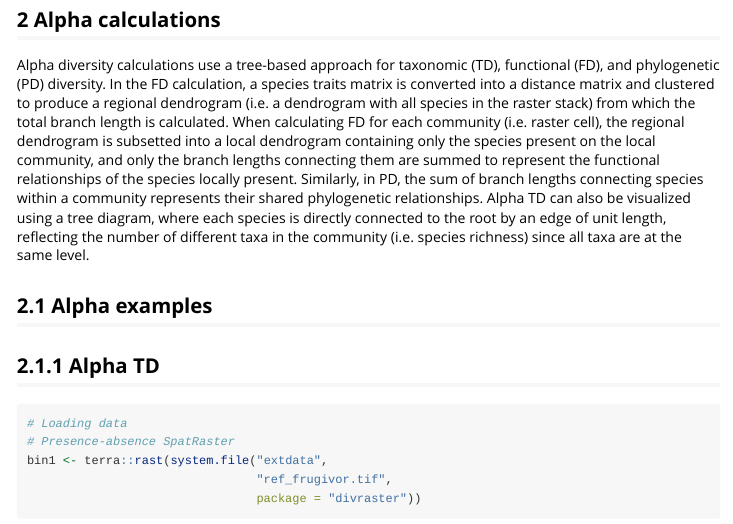
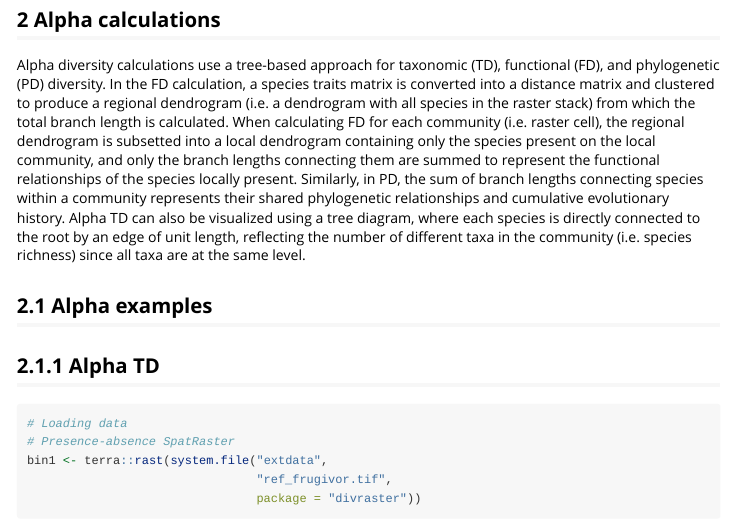
Before and after one commit to flaviomoc/divraster, an R Markdown document (vignettes/divraster-vignette.Rmd): the page in a window 1100 px wide, from 780 px down. Rendered offline with R 4.5, knitr and Pandoc, with nearby package versions; some code elsewhere in the file could not run offline.

Commit message:
minor changes in readme and vignette

```diff
--- a/vignettes/divraster-vignette.Rmd
+++ b/vignettes/divraster-vignette.Rmd
@@ -45,7 +45,7 @@ Macroecological studies have been increasingly utilized in the context of climat
 
 ## 2 Alpha calculations {#alpha}
 
-Alpha diversity calculations use a tree-based approach for taxonomic (TD), functional (FD), and phylogenetic (PD) diversity. In the FD calculation, a species traits matrix is converted into a distance matrix and clustered to produce a regional dendrogram (i.e. a dendrogram with all species in the raster stack) from which the total branch length is calculated. When calculating FD for each community (i.e. raster cell), the regional dendrogram is subsetted into a local dendrogram containing only the species present on the local community, and only the branch lengths connecting them are summed to represent the functional relationships of the species locally present. Similarly, in PD, the sum of branch lengths connecting species within a community represents their shared phylogenetic relationships. Alpha TD can also be visualized using a tree diagram, where each species is directly connected to the root by an edge of unit length, reflecting the number of different taxa in the community (i.e. species richness) since all taxa are at the same level.
+Alpha diversity calculations use a tree-based approach for taxonomic (TD), functional (FD), and phylogenetic (PD) diversity. In the FD calculation, a species traits matrix is converted into a distance matrix and clustered to produce a regional dendrogram (i.e. a dendrogram with all species in the raster stack) from which the total branch length is calculated. When calculating FD for each community (i.e. raster cell), the regional dendrogram is subsetted into a local dendrogram containing only the species present on the local community, and only the branch lengths connecting them are summed to represent the functional relationships of the species locally present. Similarly, in PD, the sum of branch lengths connecting species within a community represents their shared phylogenetic relationships and cumulative evolutionary history. Alpha TD can also be visualized using a tree diagram, where each species is directly connected to the root by an edge of unit length, reflecting the number of different taxa in the community (i.e. species richness) since all taxa are at the same level.
 
 ## 2.1 Alpha examples {#alpha-ex}
 ## 2.1.1 Alpha TD {#alpha-td}
```
Also changed, not shown: README.md.
